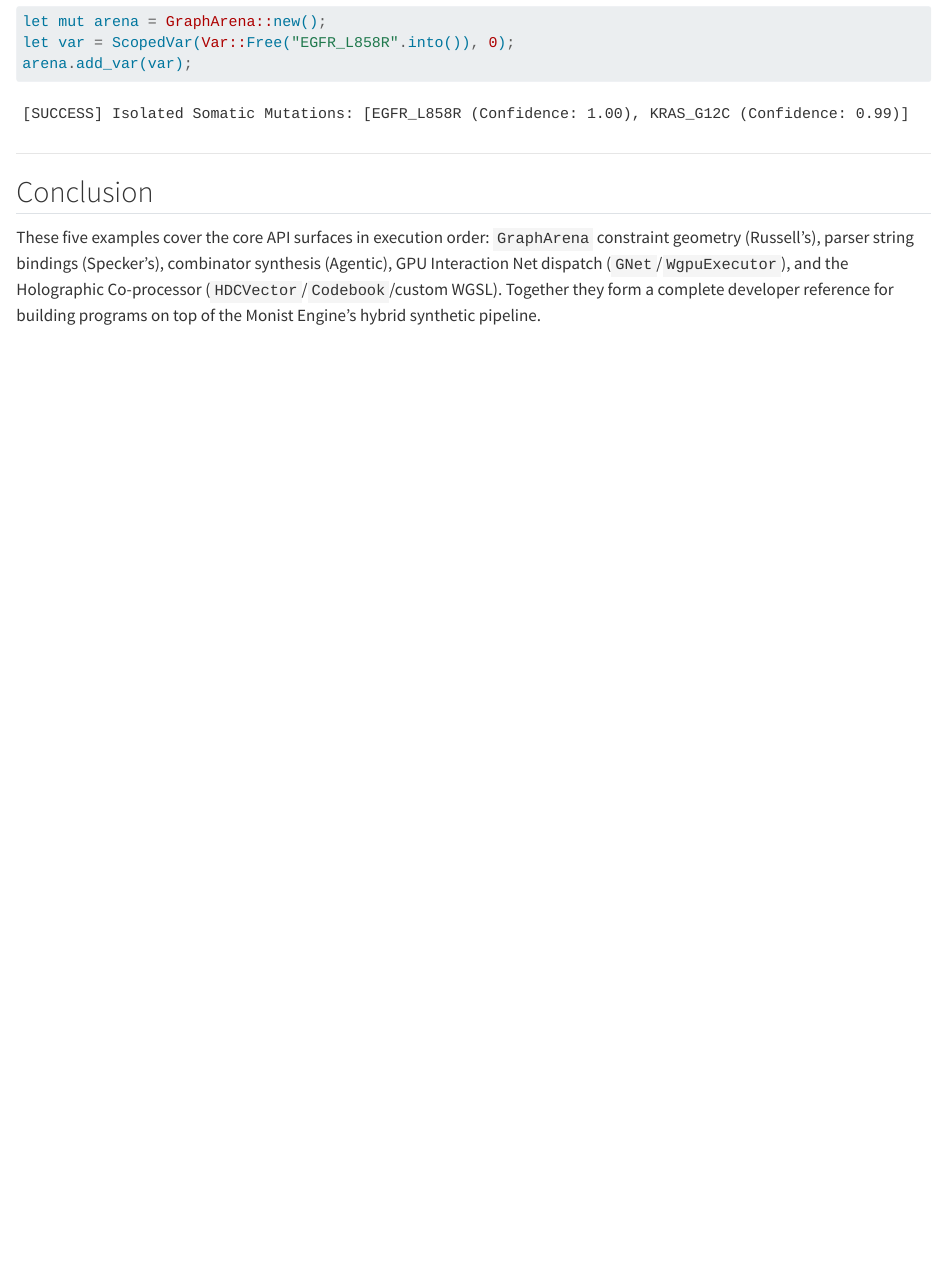
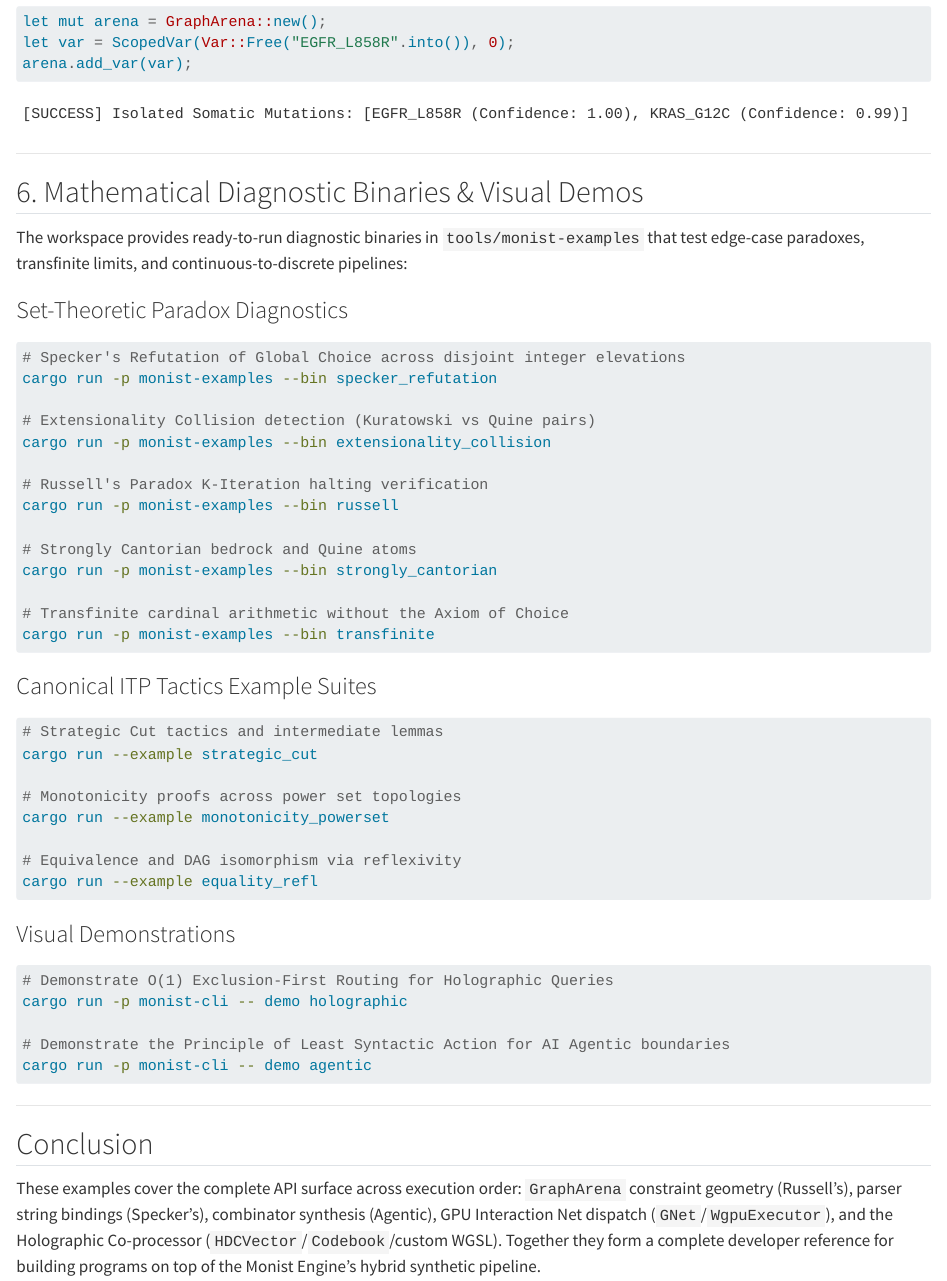
Before and after one commit to ryanncode/monist, a Quarto document (docs/03-examples-and-primitives.qmd): the page in a window 1100 px wide, from 4270 px down. Rendered offline with R 4.5, knitr and Pandoc in place of Quarto, with nearby package versions; long lines of code are wrapped.

Commit message:
docs: streamline repository README and expand technical guide references

````diff
--- a/docs/03-examples-and-primitives.qmd
+++ b/docs/03-examples-and-primitives.qmd
@@ -185,6 +185,51 @@ arena.add_var(var);
 
 ---
 
+## 6. Mathematical Diagnostic Binaries & Visual Demos
+
+The workspace provides ready-to-run diagnostic binaries in `tools/monist-examples` that test edge-case paradoxes, transfinite limits, and continuous-to-discrete pipelines:
+
+### Set-Theoretic Paradox Diagnostics
+```bash
+# Specker's Refutation of Global Choice across disjoint integer elevations
+cargo run -p monist-examples --bin specker_refutation
+
+# Extensionality Collision detection (Kuratowski vs Quine pairs)
+cargo run -p monist-examples --bin extensionality_collision
+
+# Russell's Paradox K-Iteration halting verification
+cargo run -p monist-examples --bin russell
+
+# Strongly Cantorian bedrock and Quine atoms
+cargo run -p monist-examples --bin strongly_cantorian
+
+# Transfinite cardinal arithmetic without the Axiom of Choice
+cargo run -p monist-examples --bin transfinite
+```
+
+### Canonical ITP Tactics Example Suites
+```bash
+# Strategic Cut tactics and intermediate lemmas
+cargo run --example strategic_cut
+
+# Monotonicity proofs across power set topologies
+cargo run --example monotonicity_powerset
+
+# Equivalence and DAG isomorphism via reflexivity
+cargo run --example equality_refl
+```
+
+### Visual Demonstrations
+```bash
+# Demonstrate O(1) Exclusion-First Routing for Holographic Queries
+cargo run -p monist-cli -- demo holographic
+
+# Demonstrate the Principle of Least Syntactic Action for AI Agentic boundaries
+cargo run -p monist-cli -- demo agentic
+```
+
+---
+
 ## Conclusion
 
-These five examples cover the core API surfaces in execution order: `GraphArena` constraint geometry (Russell's), parser string bindings (Specker's), combinator synthesis (Agentic), GPU Interaction Net dispatch (`GNet`/`WgpuExecutor`), and the Holographic Co-processor (`HDCVector`/`Codebook`/custom WGSL). Together they form a complete developer reference for building programs on top of the Monist Engine's hybrid synthetic pipeline.
+These examples cover the complete API surface across execution order: `GraphArena` constraint geometry (Russell's), parser string bindings (Specker's), combinator synthesis (Agentic), GPU Interaction Net dispatch (`GNet`/`WgpuExecutor`), and the Holographic Co-processor (`HDCVector`/`Codebook`/custom WGSL). Together they form a complete developer reference for building programs on top of the Monist Engine's hybrid synthetic pipeline.
````
Also changed, not shown: docs/02-cli-guide.qmd (+10 -15 lines), docs/08-advanced-synthetic-applications.qmd (+18 -0 lines), README.md, docs/search.json, 3 other files.
